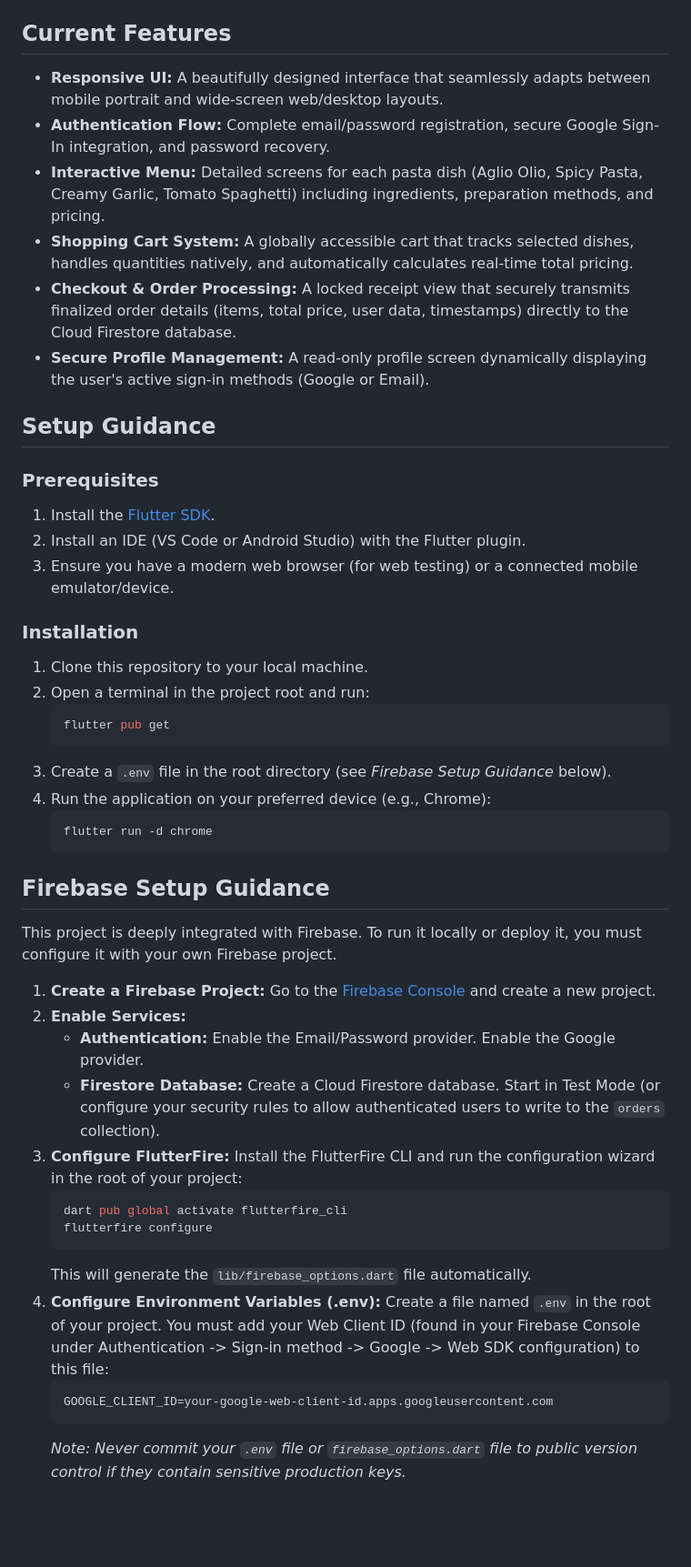
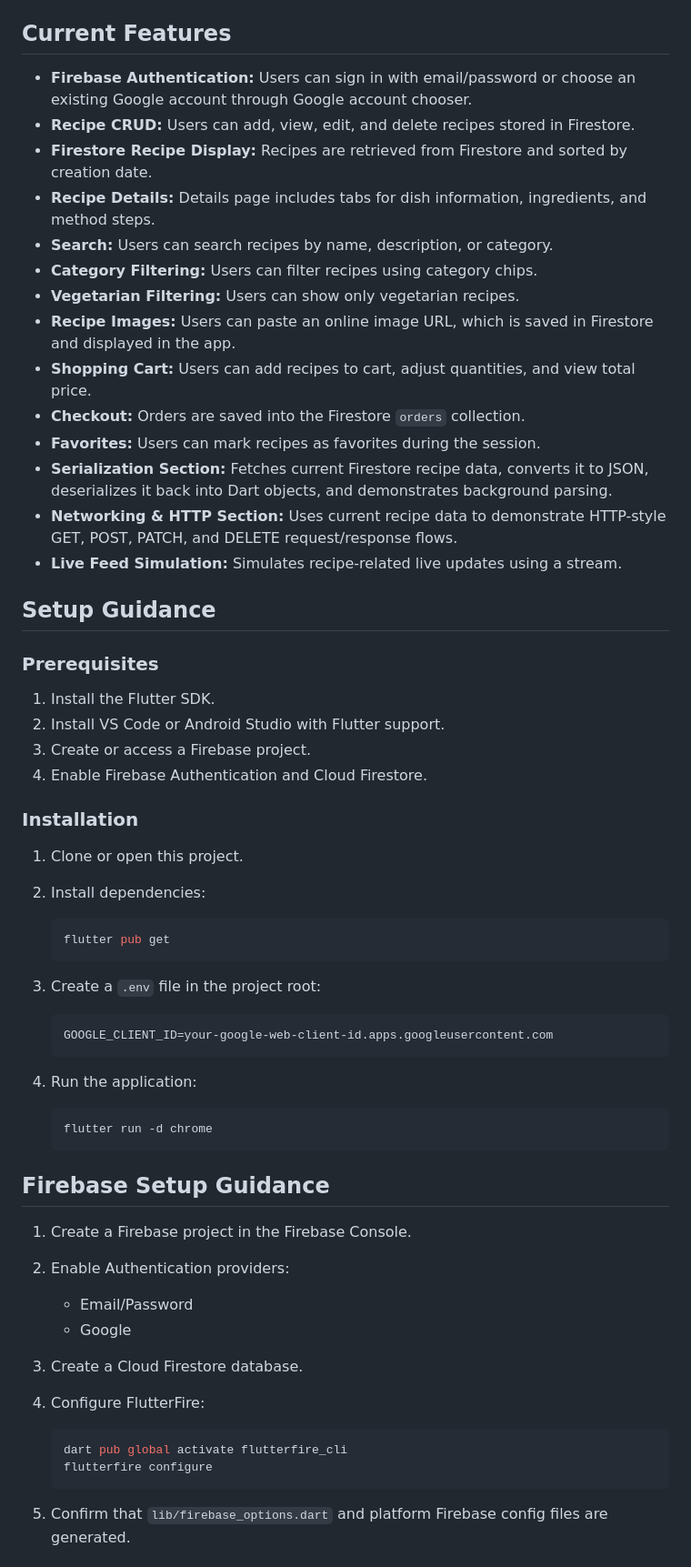
Before and after one commit to ChuanKai1410/Mobile-Application-Programming-Practice, a Markdown page: README.md, the part around one of its changes. Shown at 91% size. GitHub-like rendering; blank space fills up the shorter version.

````diff
--- a/README.md
+++ b/README.md
@@ -13,49 +48,64 @@ Pasta Shop is a modern, fully responsive, cross-platform e-commerce application
 
 ## Current Features
-*   **Responsive UI:** A beautifully designed interface that seamlessly adapts between mobile portrait and wide-screen web/desktop layouts.
-*   **Authentication Flow:** Complete email/password registration, secure Google Sign-In integration, and password recovery.
-*   **Interactive Menu:** Detailed screens for each pasta dish (Aglio Olio, Spicy Pasta, Creamy Garlic, Tomato Spaghetti) including ingredients, preparation methods, and pricing.
-*   **Shopping Cart System:** A globally accessible cart that tracks selected dishes, handles quantities natively, and automatically calculates real-time total pricing.
-*   **Checkout & Order Processing:** A locked receipt view that securely transmits finalized order details (items, total price, user data, timestamps) directly to the Cloud Firestore database.
-*   **Secure Profile Management:** A read-only profile screen dynamically displaying the user's active sign-in methods (Google or Email).
+
+* **Firebase Authentication:** Users can sign in with email/password or choose an existing Google account through Google account chooser.
+* **Recipe CRUD:** Users can add, view, edit, and delete recipes stored in Firestore.
+* **Firestore Recipe Display:** Recipes are retrieved from Firestore and sorted by creation date.
+* **Recipe Details:** Details page includes tabs for dish information, ingredients, and method steps.
+* **Search:** Users can search recipes by name, description, or category.
+* **Category Filtering:** Users can filter recipes using category chips.
+* **Vegetarian Filtering:** Users can show only vegetarian recipes.
+* **Recipe Images:** Users can paste an online image URL, which is saved in Firestore and displayed in the app.
+* **Shopping Cart:** Users can add recipes to cart, adjust quantities, and view total price.
+* **Checkout:** Orders are saved into the Firestore `orders` collection.
+* **Favorites:** Users can mark recipes as favorites during the session.
+* **Serialization Section:** Fetches current Firestore recipe data, converts it to JSON, deserializes it back into Dart objects, and demonstrates background parsing.
+* **Networking & HTTP Section:** Uses current recipe data to demonstrate HTTP-style GET, POST, PATCH, and DELETE request/response flows.
+* **Live Feed Simulation:** Simulates recipe-related live updates using a stream.
 
 ## Setup Guidance
 
 ### Prerequisites
-1.  Install the [Flutter SDK](https://docs.flutter.dev/get-started/install).
-2.  Install an IDE (VS Code or Android Studio) with the Flutter plugin.
-3.  Ensure you have a modern web browser (for web testing) or a connected mobile emulator/device.
+
+1. Install the Flutter SDK.
+2. Install VS Code or Android Studio with Flutter support.
+3. Create or access a Firebase project.
+4. Enable Firebase Authentication and Cloud Firestore.
 
 ### Installation
-1.  Clone this repository to your local machine.
-2.  Open a terminal in the project root and run:
-    ```bash
-    flutter pub get
-    ```
-3.  Create a `.env` file in the root directory (see *Firebase Setup Guidance* below).
-4.  Run the application on your preferred device (e.g., Chrome):
-    ```bash
-    flutter run -d chrome
-    ```
+
+1. Clone or open this project.
+2. Install dependencies:
+
+   ```bash
+   flutter pub get
+   ```
+
+3. Create a `.env` file in the project root:
+
+   ```env
+   GOOGLE_CLIENT_ID=your-google-web-client-id.apps.googleusercontent.com
+   ```
+
+4. Run the application:
+
+   ```bash
+   flutter run -d chrome
+   ```
 
 ## Firebase Setup Guidance
-This project is deeply integrated with Firebase. To run it locally or deploy it, you must configure it with your own Firebase project.
 
-1.  **Create a Firebase Project:**
-    Go to the [Firebase Console](https://console.firebase.google.com/) and create a new project.
-2.  **Enable Services:**
-    *   **Authentication:** Enable the Email/Password provider. Enable the Google provider.
-    *   **Firestore Database:** Create a Cloud Firestore database. Start in Test Mode (or configure your security rules to allow authenticated users to write to the `orders` collection).
-3.  **Configure FlutterFire:**
-    Install the FlutterFire CLI and run the configuration wizard in the root of your project:
-    ```bash
-    dart pub global activate flutterfire_cli
-    flutterfire configure
-    ```
-    This will generate the `lib/firebase_options.dart` file automatically.
-4.  **Configure Environment Variables (.env):**
-    Create a file named `.env` in the root of your project. You must add your Web Client ID (found in your Firebase Console under Authentication -> Sign-in method -> Google -> Web SDK configuration) to this file:
-    ```env
-    GOOGLE_CLIENT_ID=your-google-web-client-id.apps.googleusercontent.com
-    ```
-    *Note: Never commit your `.env` file or `firebase_options.dart` file to public version control if they contain sensitive production keys.*
+1. Create a Firebase project in the Firebase Console.
+2. Enable Authentication providers:
+   * Email/Password
+   * Google
+3. Create a Cloud Firestore database.
+4. Configure FlutterFire:
+
+   ```bash
+   dart pub global activate flutterfire_cli
+   flutterfire configure
+   ```
+
+5. Confirm that `lib/firebase_options.dart` and platform Firebase config files are generated.
+
````
Also changed, not shown: other parts of README.md (+72 -7 lines).
